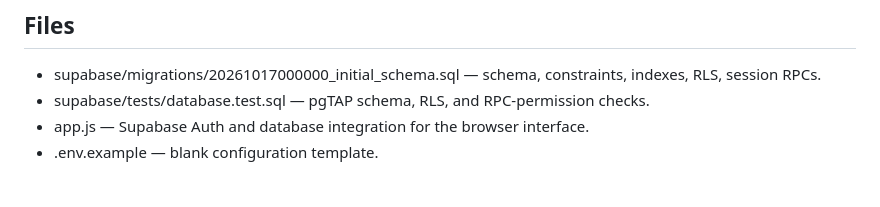
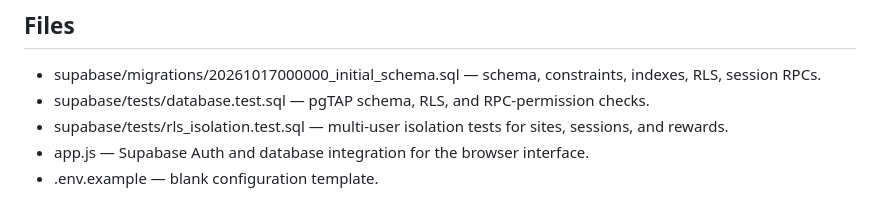
Before and after one commit to harisoaolivia08-crypto/Panel2.0, a Markdown page: README.md, the part around the change. Drawn GitHub-style.

Commit message:
Document multi-user RLS isolation tests

```diff
--- a/README.md
+++ b/README.md
@@ -12,6 +12,7 @@ This repository contains the Supabase database schema and browser integration fo
 ## Files
 - supabase/migrations/20261017000000_initial_schema.sql — schema, constraints, indexes, RLS, session RPCs.
 - supabase/tests/database.test.sql — pgTAP schema, RLS, and RPC-permission checks.
+- supabase/tests/rls_isolation.test.sql — multi-user isolation tests for sites, sessions, and rewards.
 - app.js — Supabase Auth and database integration for the browser interface.
 - .env.example — blank configuration template.
 
```
